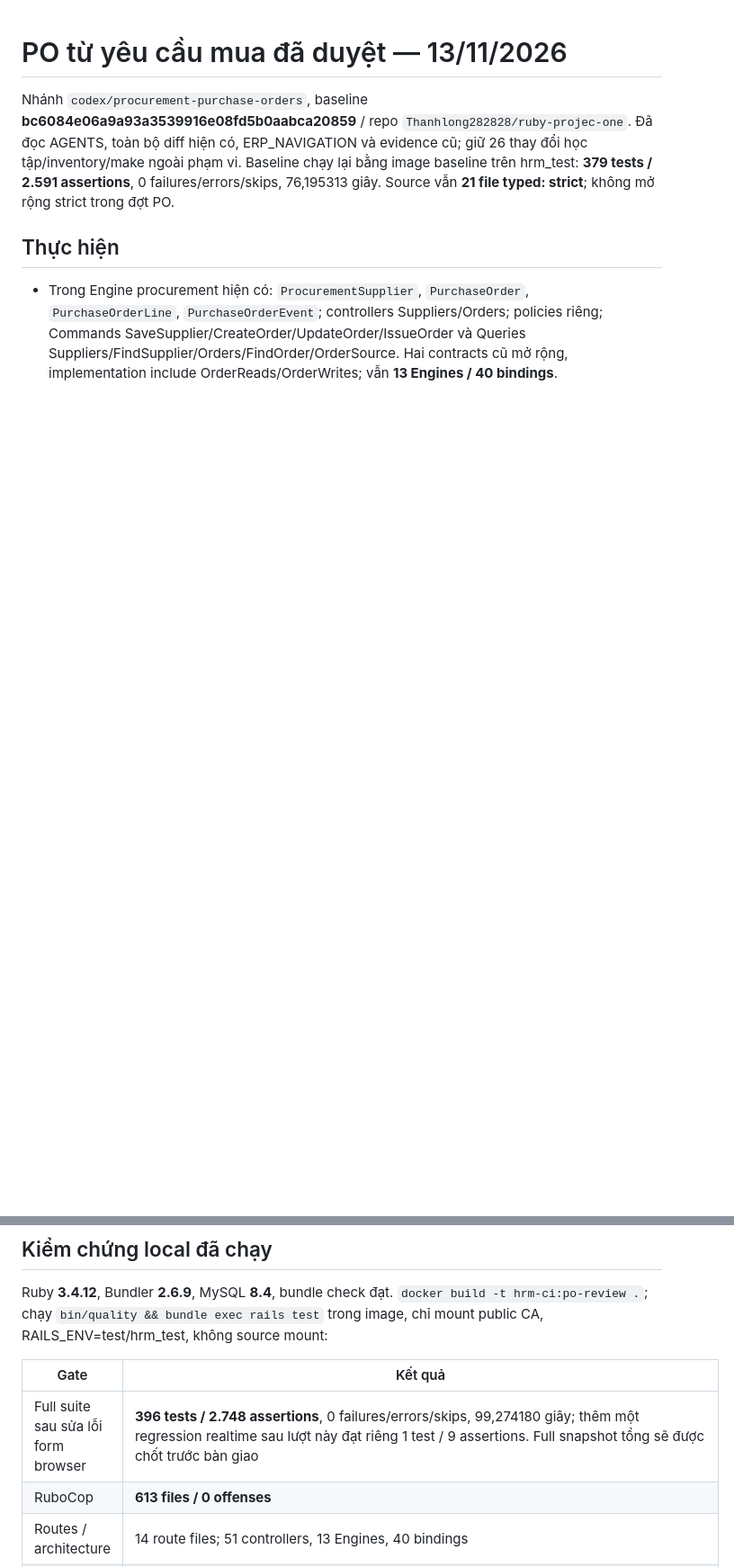
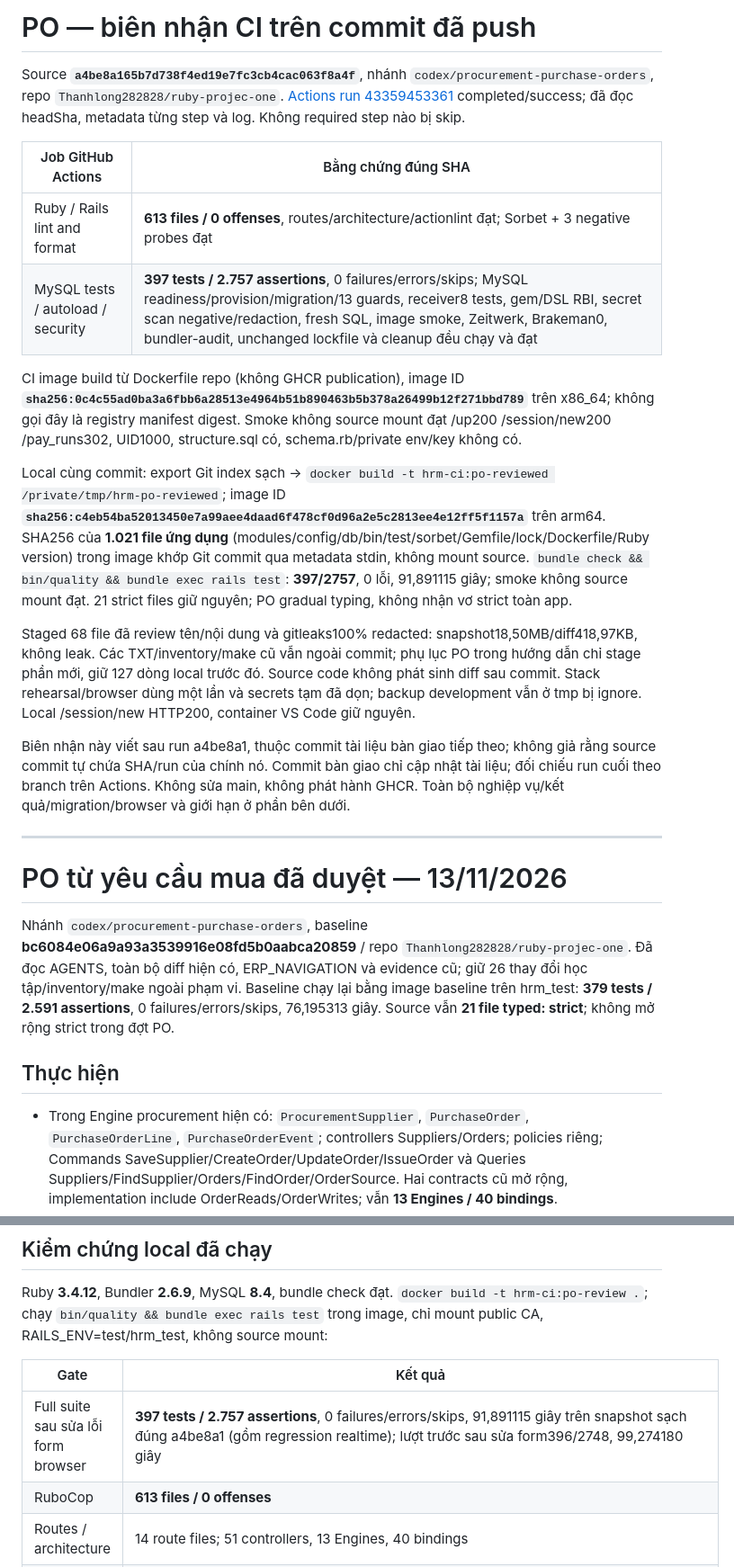
Before and after one commit to Thanhlong282828/ruby-projec-one, a Markdown page: docs/VERIFICATION.md, 2 parts joined by grey strips. Shown at 90% size. Drawn GitHub-style; blank space fills up the shorter version.

Commit message:
Record verified PO workflow CI and packaged source evidence

```diff
--- a/docs/VERIFICATION.md
+++ b/docs/VERIFICATION.md
@@ -1,3 +1,22 @@
+# PO — biên nhận CI trên commit đã push
+
+Source **`a4be8a165b7d738f4ed19e7fc3cb4cac063f8a4f`**, nhánh `codex/procurement-purchase-orders`, repo `Thanhlong282828/ruby-projec-one`. [Actions run 43359453361](https://github.com/Thanhlong282828/ruby-projec-one/actions/runs/43359453361) completed/success; đã đọc headSha, metadata từng step và log. Không required step nào bị skip.
+
+| Job GitHub Actions | Bằng chứng đúng SHA |
+|---|---|
+| Ruby / Rails lint and format | **613 files / 0 offenses**, routes/architecture/actionlint đạt; Sorbet + 3 negative probes đạt |
+| MySQL tests / autoload / security | **397 tests / 2.757 assertions**, 0 failures/errors/skips; MySQL readiness/provision/migration/13 guards, receiver8 tests, gem/DSL RBI, secret scan negative/redaction, fresh SQL, image smoke, Zeitwerk, Brakeman0, bundler-audit, unchanged lockfile và cleanup đều chạy và đạt |
+
+CI image build từ Dockerfile repo (không GHCR publication), image ID **`sha256:0c4c55ad0ba3a6fbb6a28513e4964b51b890463b5b378a26499b12f271bbd789`** trên x86_64; không gọi đây là registry manifest digest. Smoke không source mount đạt /up200 /session/new200 /pay_runs302, UID1000, structure.sql có, schema.rb/private env/key không có.
+
+Local cùng commit: export Git index sạch → `docker build -t hrm-ci:po-reviewed /private/tmp/hrm-po-reviewed`; image ID **`sha256:c4eb54ba52013450e7a99aee4daad6f478cf0d96a2e5c2813ee4e12ff5f1157a`** trên arm64. SHA256 của **1.021 file ứng dụng** (modules/config/db/bin/test/sorbet/Gemfile/lock/Dockerfile/Ruby version) trong image khớp Git commit qua metadata stdin, không mount source. `bundle check && bin/quality && bundle exec rails test`: **397/2757**, 0 lỗi, 91,891115 giây; smoke không source mount đạt. 21 strict files giữ nguyên; PO gradual typing, không nhận vơ strict toàn app.
+
+Staged 68 file đã review tên/nội dung và gitleaks100% redacted: snapshot18,50MB/diff418,97KB, không leak. Các TXT/inventory/make cũ vẫn ngoài commit; phụ lục PO trong hướng dẫn chỉ stage phần mới, giữ 127 dòng local trước đó. Source code không phát sinh diff sau commit. Stack rehearsal/browser dùng một lần và secrets tạm đã dọn; backup development vẫn ở tmp bị ignore. Local /session/new HTTP200, container VS Code giữ nguyên.
+
+Biên nhận này viết sau run a4be8a1, thuộc commit tài liệu bàn giao tiếp theo; không giả rằng source commit tự chứa SHA/run của chính nó. Commit bàn giao chỉ cập nhật tài liệu; đối chiếu run cuối theo branch trên Actions. Không sửa main, không phát hành GHCR. Toàn bộ nghiệp vụ/kết quả/migration/browser và giới hạn ở phần bên dưới.
+
+---
+
 # PO từ yêu cầu mua đã duyệt — 13/11/2026
 
 Nhánh `codex/procurement-purchase-orders`, baseline **bc6084e06a9a93a3539916e08fd5b0aabca20859** / repo `Thanhlong282828/ruby-projec-one`. Đã đọc AGENTS, toàn bộ diff hiện có, ERP_NAVIGATION và evidence cũ; giữ 26 thay đổi học tập/inventory/make ngoài phạm vi. Baseline chạy lại bằng image baseline trên hrm_test: **379 tests / 2.591 assertions**, 0 failures/errors/skips, 76,195313 giây. Source vẫn **21 file typed: strict**; không mở rộng strict trong đợt PO.
@@ -17,7 +36,7 @@ Ruby **3.4.12**, Bundler **2.6.9**, MySQL **8.4**, bundle check đạt. `docker
 
 | Gate | Kết quả |
 |---|---|
-| Full suite sau sửa lỗi form browser | **396 tests / 2.748 assertions**, 0 failures/errors/skips, 99,274180 giây; thêm một regression realtime sau lượt này đạt riêng 1 test / 9 assertions. Full snapshot tổng sẽ được chốt trước bàn giao |
+| Full suite sau sửa lỗi form browser | **397 tests / 2.757 assertions**, 0 failures/errors/skips, 91,891115 giây trên snapshot sạch đúng a4be8a1 (gồm regression realtime); lượt trước sau sửa form396/2748, 99,274180 giây |
 | RuboCop | **613 files / 0 offenses** |
 | Routes / architecture | 14 route files; 51 controllers, 13 Engines, 40 bindings |
 | Sorbet / RBI / autoload | 21 strict files giữ nguyên; 3 negative probes bị từ chối và file tạm đã xóa; gem/DSL verify/check-shims đạt, Zeitwerk đạt |
```
